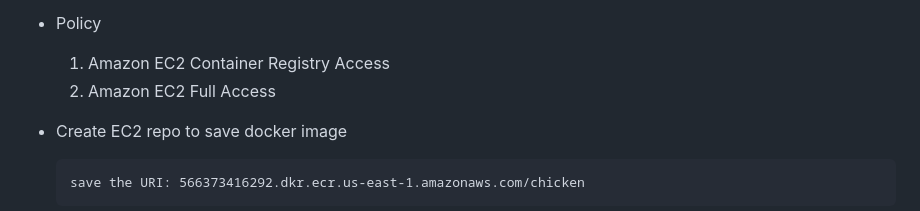
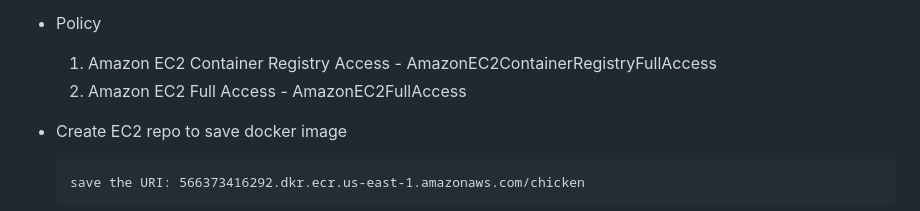
Before and after one commit to MutugiD/kidney_app, a Markdown page: README.md, the part around the change. GitHub-like rendering.

````diff
--- a/README.md
+++ b/README.md
@@ -116,8 +116,8 @@ dvc dag
 
 - Policy
 
-  1. Amazon EC2 Container Registry Access
-  2. Amazon EC2 Full Access
+  1. Amazon EC2 Container Registry Access - AmazonEC2ContainerRegistryFullAccess
+  2. Amazon EC2 Full Access - AmazonEC2FullAccess
 
 - Create EC2 repo to save docker image
   ```
````
